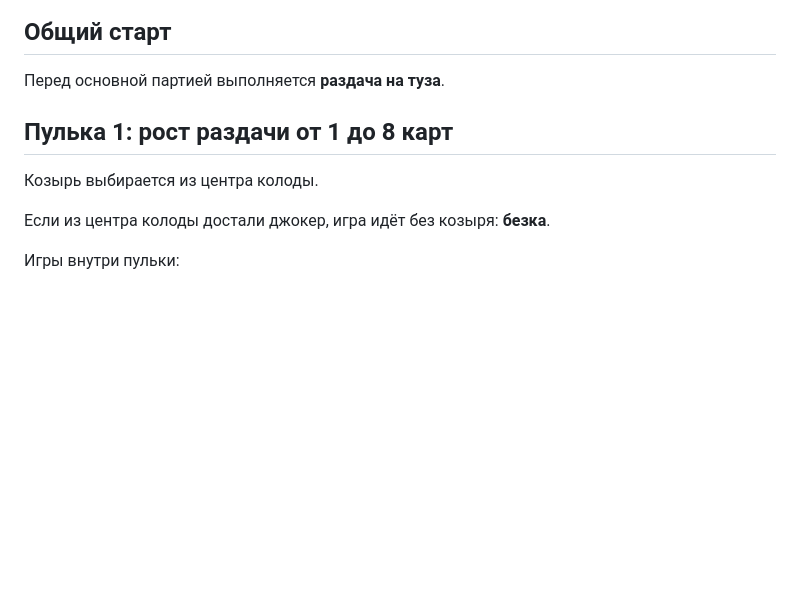
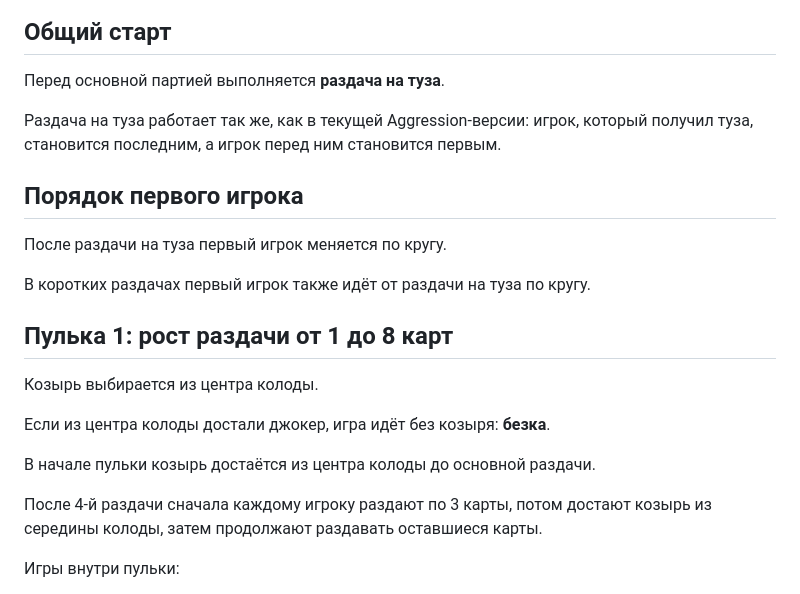
Before and after one commit to gennadijvaliev02-design/JOKER, a Markdown page: docs/popular-rules-draft.md, the part around one of its changes. Rendered like a GitHub page; blank space fills up the shorter version.

```diff
--- a/docs/popular-rules-draft.md
+++ b/docs/popular-rules-draft.md
@@ -8,11 +8,23 @@
 
 Перед основной партией выполняется **раздача на туза**.
 
+Раздача на туза работает так же, как в текущей Aggression-версии: игрок, который получил туза, становится последним, а игрок перед ним становится первым.
+
+## Порядок первого игрока
+
+После раздачи на туза первый игрок меняется по кругу.
+
+В коротких раздачах первый игрок также идёт от раздачи на туза по кругу.
+
 ## Пулька 1: рост раздачи от 1 до 8 карт
 
 Козырь выбирается из центра колоды.
 
 Если из центра колоды достали джокер, игра идёт без козыря: **безка**.
+
+В начале пульки козырь достаётся из центра колоды до основной раздачи.
+
+После 4-й раздачи сначала каждому игроку раздают по 3 карты, потом достают козырь из середины колоды, затем продолжают раздавать оставшиеся карты.
 
 Игры внутри пульки:
 
```
Also changed, not shown: other parts of docs/popular-rules-draft.md (+24 -11 lines).
